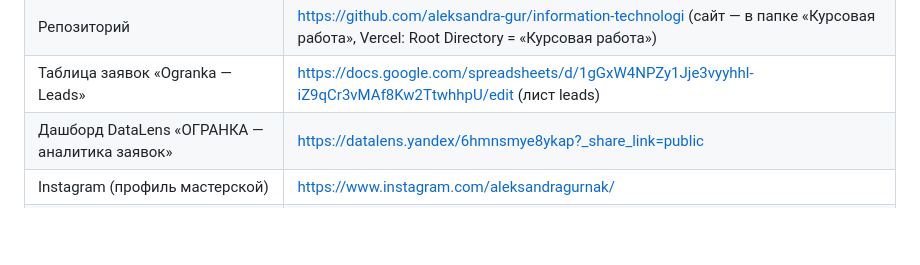
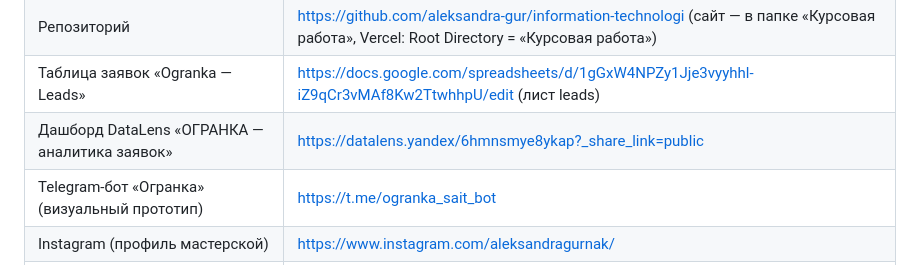
Before and after one commit to aleksandra-gur/information-technologi, a Markdown page: Курсовая работа/README.md, the part around one of its changes. Rendered like a GitHub page; blank space fills up the shorter version.

Commit message:
Add Telegram prototype link to project README

```diff
--- a/Курсовая работа/README.md
+++ b/Курсовая работа/README.md
@@ -6,6 +6,7 @@
 | Репозиторий | https://github.com/aleksandra-gur/information-technologi (сайт — в папке «Курсовая работа», Vercel: Root Directory = «Курсовая работа») |
 | Таблица заявок «Ogranka — Leads» | https://docs.google.com/spreadsheets/d/1gGxW4NPZy1Jje3vyyhhl-iZ9qCr3vMAf8Kw2TtwhhpU/edit (лист leads) |
 | Дашборд DataLens «ОГРАНКА — аналитика заявок» | https://datalens.yandex/6hmnsmye8ykap?_share_link=public |
+| Telegram-бот «Огранка» (визуальный прототип) | https://t.me/ogranka_sait_bot |
 | Instagram (профиль мастерской) | https://www.instagram.com/aleksandragurnak/ |
 | Reel «Как мы отливаем кольцо: от воска до золота» (автоответы РАЗМЕР и САМИ) | Ссылка на публикацию пока не добавлена |
 | ВКонтакте: пост в сообществе (U-05) | Ссылка на публикацию пока не добавлена |
```
Also changed, not shown: other parts of Курсовая работа/README.md (+0 -1 lines).
